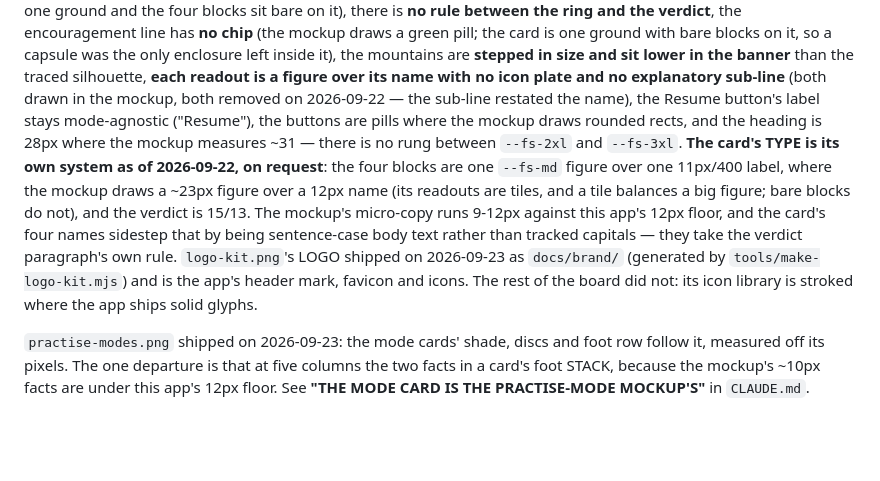
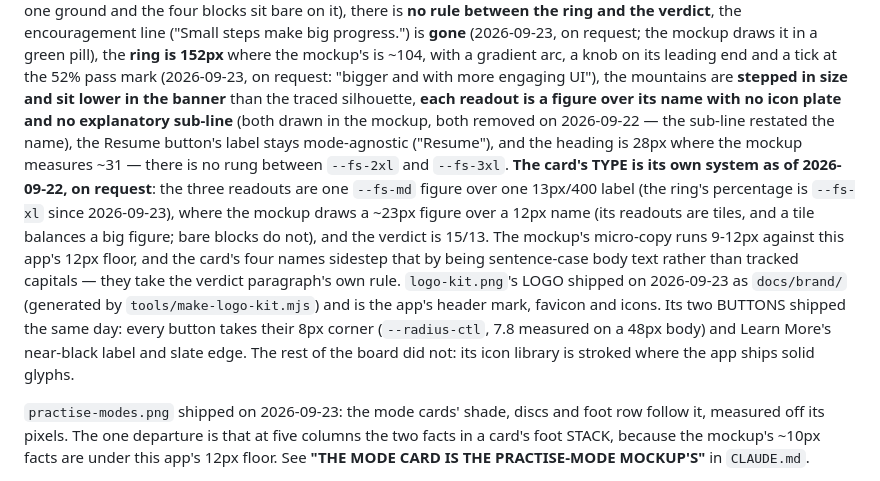
Before and after one commit to thelivinsine/eib-quiz, a Markdown page: docs/Mockups/README.md, the part around one of its changes. GitHub-like rendering; blank space fills up the shorter version.

```diff
--- a/docs/Mockups/README.md
+++ b/docs/Mockups/README.md
@@ -34,24 +34,29 @@ which names every place it deliberately differs. As of 2026-09-22 those are:
 the four bordered tiles are **dissolved** (the card is one ground and the four
 blocks sit bare on it), there is **no rule between the ring and the verdict**,
-the encouragement line has **no chip** (the mockup draws a green pill; the card is one
-ground with bare blocks on it, so a capsule was the only enclosure left inside it),
+the encouragement line ("Small steps make big progress.") is **gone** (2026-09-23,
+on request; the mockup draws it in a green pill), the **ring is 152px** where the
+mockup's is ~104, with a gradient arc, a knob on its leading end and a tick at the
+52% pass mark (2026-09-23, on request: "bigger and with more engaging UI"),
 the mountains are **stepped in size and sit lower in the banner** than the
 traced silhouette, **each readout is a figure over its name with no icon plate
 and no explanatory sub-line** (both drawn in the mockup, both removed on
 2026-09-22 — the sub-line restated the name), the Resume button's label stays
-mode-agnostic ("Resume"), the
-buttons are pills where the mockup draws rounded rects, and the heading is 28px
+mode-agnostic ("Resume"), and the heading is 28px
 where the mockup measures ~31 — there is no rung between `--fs-2xl` and
 `--fs-3xl`. **The card's TYPE is its own system as of 2026-09-22, on request**:
-the four blocks are one `--fs-md` figure over one 11px/400 label, where the
+the three readouts are one `--fs-md` figure over one 13px/400 label (the ring's
+percentage is `--fs-xl` since 2026-09-23), where the
 mockup draws a ~23px figure over a 12px name (its readouts are tiles, and a tile
 balances a big figure; bare blocks do not), and the verdict is 15/13. The
 mockup's micro-copy runs 9-12px against this app's 12px floor, and the card's
 four names sidestep that by being sentence-case body text rather than tracked
 capitals — they take the verdict paragraph's own rule.
 `logo-kit.png`'s LOGO shipped on 2026-09-23 as `docs/brand/` (generated by
-`tools/make-logo-kit.mjs`) and is the app's header mark, favicon and icons. The rest
-of the board did not: its icon library is stroked where the app ships solid glyphs.
+`tools/make-logo-kit.mjs`) and is the app's header mark, favicon and icons. Its two
+BUTTONS shipped the same day: every button takes their 8px corner (`--radius-ctl`,
+7.8 measured on a 48px body) and Learn More's near-black label and slate edge. The
+rest of the board did not: its icon library is stroked where the app ships solid
+glyphs.
 
 `practise-modes.png` shipped on 2026-09-23: the mode cards' shade, discs and foot row
 follow it, measured off its pixels. The one departure is that at five columns the two
```
Also changed, not shown: other parts of docs/Mockups/README.md (+1 -1 lines), CLAUDE.md (+8 -6 lines), docs/plans/landing-page-refactor.md (+5 -0 lines).
